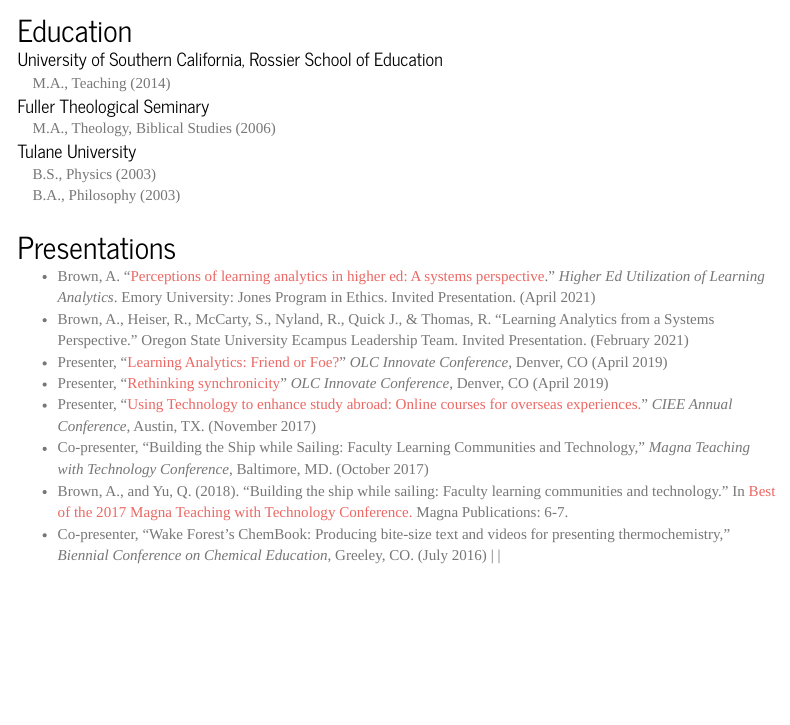
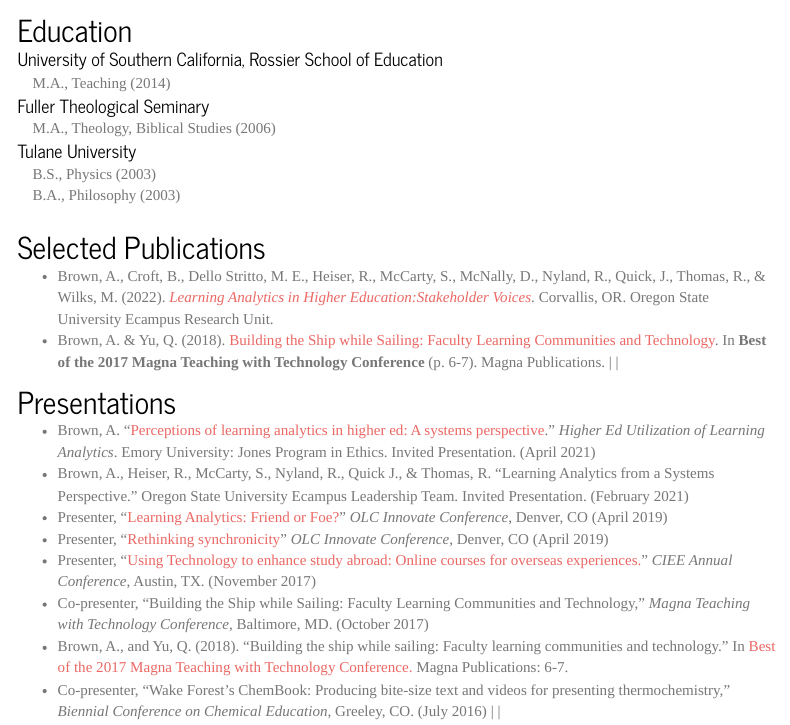
Before and after one commit to brown-allen/brown-allen.github.io, an R Markdown document (resume.Rmd): the page in a window 1100 px wide, from 520 px down. Rendered offline with R 4.5, knitr and Pandoc, with nearby package versions; menus at the side of the page are left out.

Commit message:
Update Selected Publications (add two)

```diff
--- a/resume.Rmd
+++ b/resume.Rmd
@@ -51,6 +51,12 @@
 |
 |
 
+## Selected Publications
+* Brown, A., Croft, B., Dello Stritto, M. E., Heiser, R., McCarty, S., McNally, D., Nyland, R., Quick, J., Thomas, R., & Wilks, M. (2022). *[Learning Analytics in Higher Education:Stakeholder Voices](https://ecampus.oregonstate.edu/research/wp-content/uploads/Learning-Analytics-Report-220131.pdf)*. Corvallis, OR. Oregon State University Ecampus Research Unit.
+* Brown, A. & Yu, Q. (2018). [Building the Ship while Sailing: Faculty Learning Communities and Technology](http://info.magnapubs.com/2017-best-of-teaching-with-technology). In **Best of the 2017 Magna Teaching with Technology Conference** (p. 6-7). Magna Publications.
+|
+|
+
 ## Presentations
 * Brown, A. “[Perceptions of learning analytics in higher ed: A systems perspective](https://www.trumba.com/calendars/lgs_jpe?eventid=150584802).” *Higher Ed Utilization of Learning Analytics*. Emory University: Jones Program in Ethics. Invited Presentation. (April 2021)
 * Brown, A., Heiser, R., McCarty, S., Nyland, R., Quick J., & Thomas, R. “Learning Analytics from a Systems Perspective.” Oregon State University Ecampus Leadership Team. Invited Presentation. (February 2021)
```
Also changed, not shown: 1 other file.
